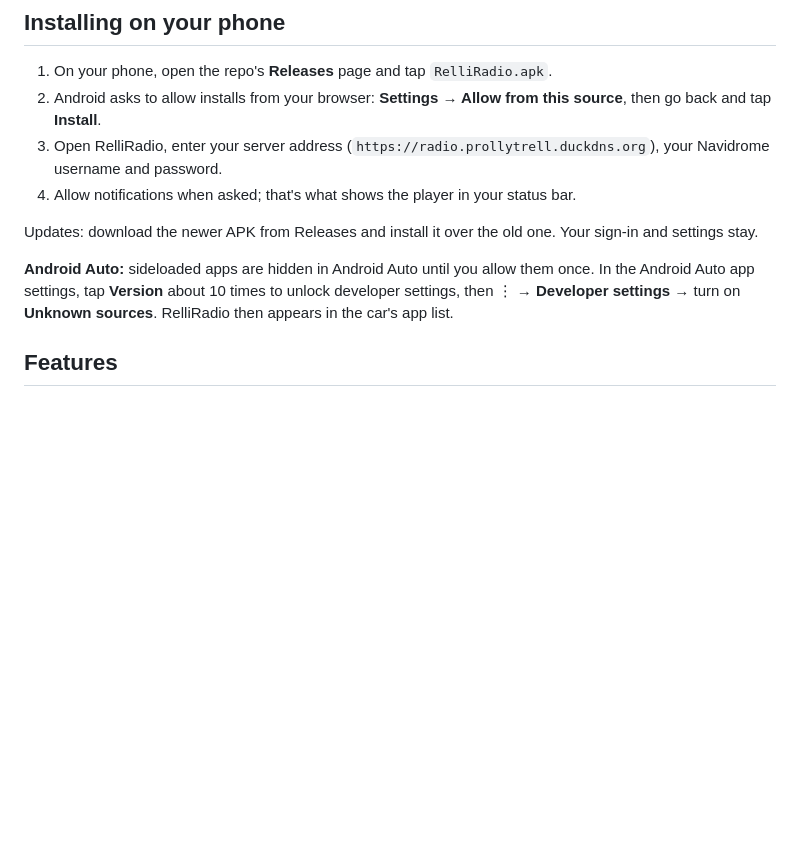
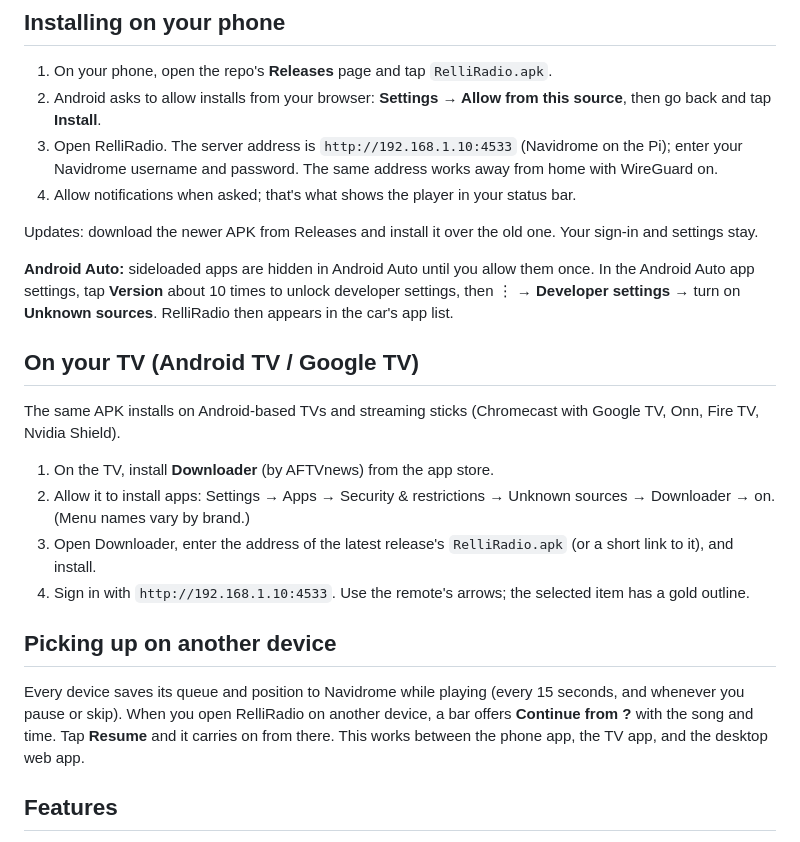
Before and after one commit to prollytrell/relliradio-android, a Markdown page: README.md, the part around the change. GitHub-like rendering; blank space fills up the shorter version.

Commit message:
README: TV install and device handoff [skip ci]
Co-Authored-By: Claude Opus 5.5 <noreply@anthropic.com>
Claude-Session: https://claude.ai/code/session_011xpqJy9Q8HkNWk83pgYN5y

```diff
--- a/README.md
+++ b/README.md
@@ -36,12 +36,25 @@ You don't need Android Studio. Every time code is pushed to GitHub, **GitHub Act
 
 1. On your phone, open the repo's **Releases** page and tap `RelliRadio.apk`.
 2. Android asks to allow installs from your browser: **Settings → Allow from this source**, then go back and tap **Install**.
-3. Open RelliRadio, enter your server address (`https://radio.prollytrell.duckdns.org`), your Navidrome username and password.
+3. Open RelliRadio. The server address is `http://192.168.1.10:4533` (Navidrome on the Pi); enter your Navidrome username and password. The same address works away from home with WireGuard on.
 4. Allow notifications when asked; that's what shows the player in your status bar.
 
 Updates: download the newer APK from Releases and install it over the old one. Your sign-in and settings stay.
 
 **Android Auto:** sideloaded apps are hidden in Android Auto until you allow them once. In the Android Auto app settings, tap **Version** about 10 times to unlock developer settings, then ⋮ → **Developer settings** → turn on **Unknown sources**. RelliRadio then appears in the car's app list.
+
+## On your TV (Android TV / Google TV)
+
+The same APK installs on Android-based TVs and streaming sticks (Chromecast with Google TV, Onn, Fire TV, Nvidia Shield).
+
+1. On the TV, install **Downloader** (by AFTVnews) from the app store.
+2. Allow it to install apps: Settings → Apps → Security & restrictions → Unknown sources → Downloader → on. (Menu names vary by brand.)
+3. Open Downloader, enter the address of the latest release's `RelliRadio.apk` (or a short link to it), and install.
+4. Sign in with `http://192.168.1.10:4533`. Use the remote's arrows; the selected item has a gold outline.
+
+## Picking up on another device
+
+Every device saves its queue and position to Navidrome while playing (every 15 seconds, and whenever you pause or skip). When you open RelliRadio on another device, a bar offers **Continue from <device>?** with the song and time. Tap **Resume** and it carries on from there. This works between the phone app, the TV app, and the desktop web app.
 
 ## Features
 
```
